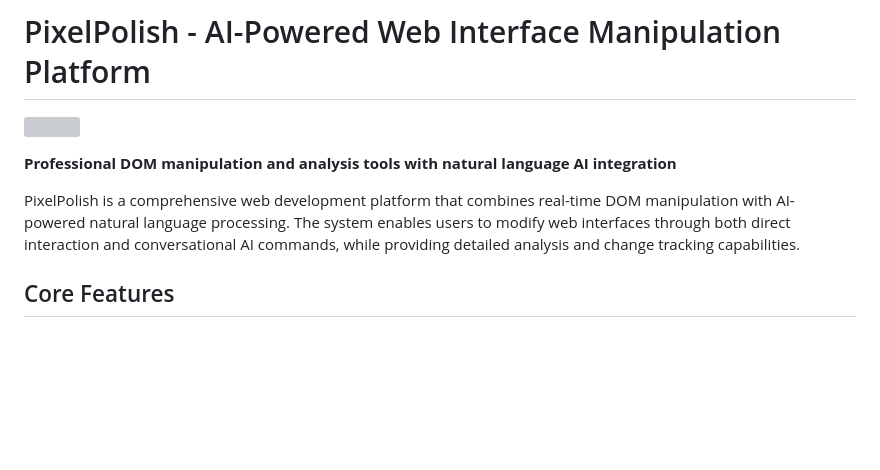
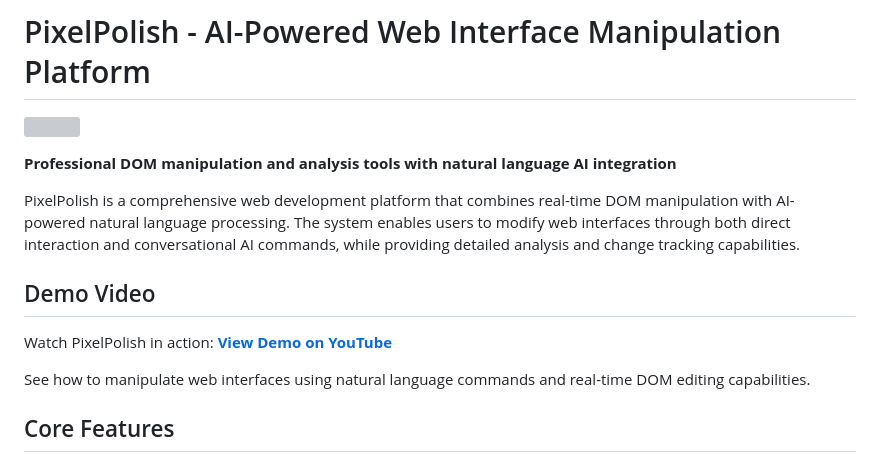
Before and after one commit to davidvvliet/PixelPolish, a Markdown page: README.md, the part around the change. GitHub-like rendering; blank space fills up the shorter version; grey boxes are pictures that could not be loaded.

Commit message:
Add demo video link to README for showcasing PixelPolish features

```diff
--- a/README.md
+++ b/README.md
@@ -8,6 +8,12 @@
 **Professional DOM manipulation and analysis tools with natural language AI integration**
 
 PixelPolish is a comprehensive web development platform that combines real-time DOM manipulation with AI-powered natural language processing. The system enables users to modify web interfaces through both direct interaction and conversational AI commands, while providing detailed analysis and change tracking capabilities.
+
+## Demo Video
+
+Watch PixelPolish in action: **[View Demo on YouTube](https://youtu.be/ZILun1Yp5as)**
+
+See how to manipulate web interfaces using natural language commands and real-time DOM editing capabilities.
 
 ## Core Features
 
```
